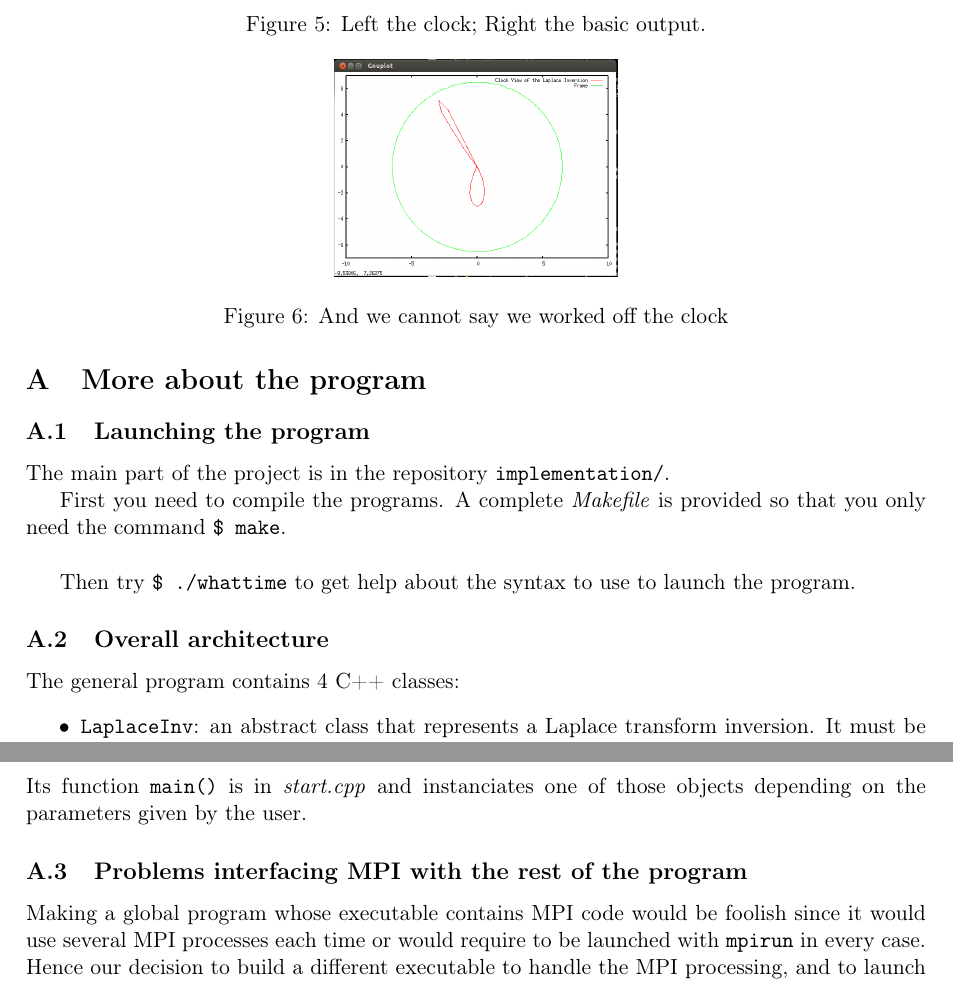
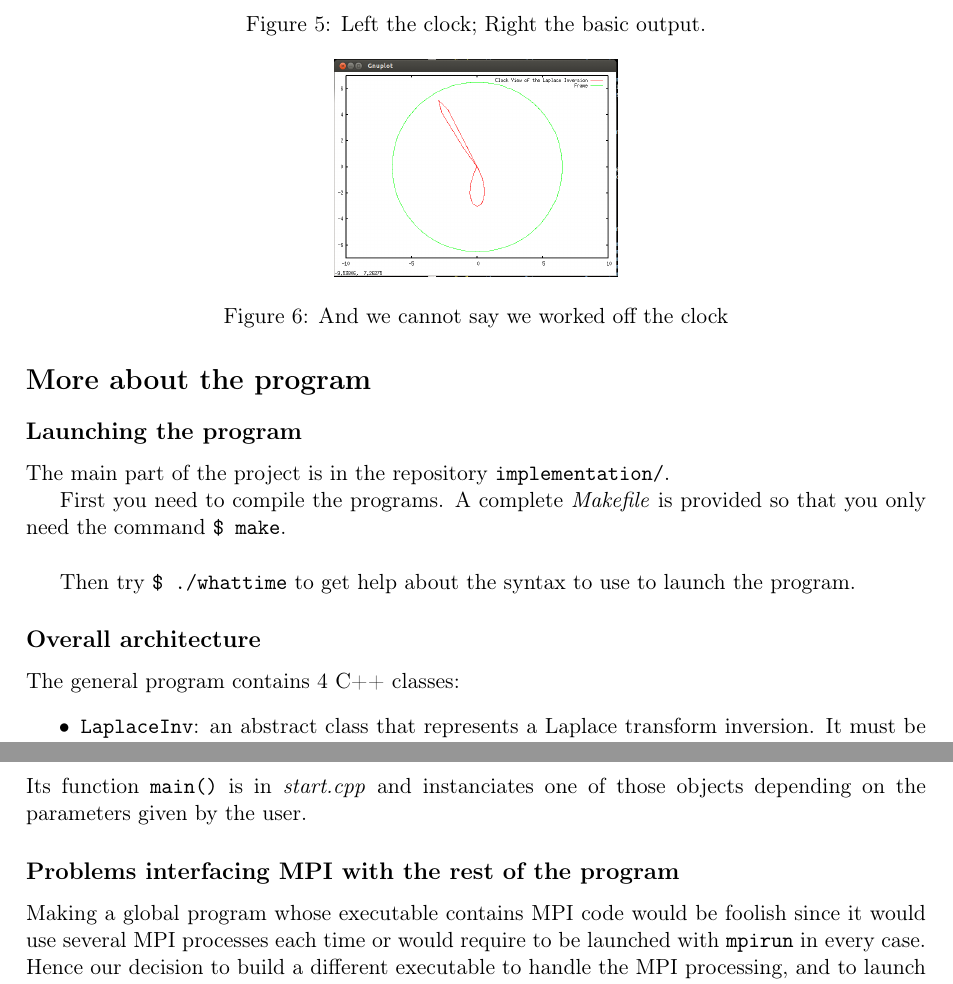
Before and after one commit to cdessez/ClassifiedAssignment, a LaTeX document (report/report.tex): two parts of pages 9 and 10 of 11, joined at a grey line, cut so that both start at the same text. Compiled offline with pdfLaTeX.

Commit message:
Fix the table of contents in the report

```diff
--- a/report/report.tex
+++ b/report/report.tex
@@ -257,9 +257,11 @@ This way, we are sure that our spies will have the best equipment while they are
 
 \appendix
 
-\section{More about the program}
+\section*{More about the program}
+\addcontentsline{toc}{section}{More about the program}
 
-\subsection{Launching the program}
+\subsection*{Launching the program}
+\addcontentsline{toc}{subsection}{Launching the program}
 
 The main part of the project is in the repository \verb_implementation/_.
 
@@ -267,7 +269,8 @@ First you need to compile the programs. A complete \textit{Makefile} is provided
 
 Then try \verb_$ ./whattime_ to get help about the syntax to use to launch the program.
 
-\subsection{Overall architecture}
+\subsection*{Overall architecture}
+\addcontentsline{toc}{subsection}{Overall architecture}
 
 The general program contains 4 C++ classes:
 \begin{itemize}
@@ -277,7 +280,9 @@ The general program contains 4 C++ classes:
 \end{itemize}
 Its function \verb_main()_ is in \textit{start.cpp} and instanciates one of those objects depending on the parameters given by the user.
 
-\subsection{Problems interfacing MPI with the rest of the program}
+\subsection*{Problems interfacing MPI with the rest of the program}
+\addcontentsline{toc}{subsection}{Problems interfacing MPI with the rest of the program}
+
 Making a global program whose executable contains MPI code would be foolish since it would use several MPI processes each time or would require to be launched with \verb_mpirun_ in every case. Hence our decision to build a different executable to handle the MPI processing, and to launch it from the global program after forking.\\
 
 The problem then is to make those two programs communicate. We need this since the wrapper must pass arguments to its child and retrieve output data from it.\\
```
Also changed, not shown: report/report.tex (2 more changed lines), 1 other file.
